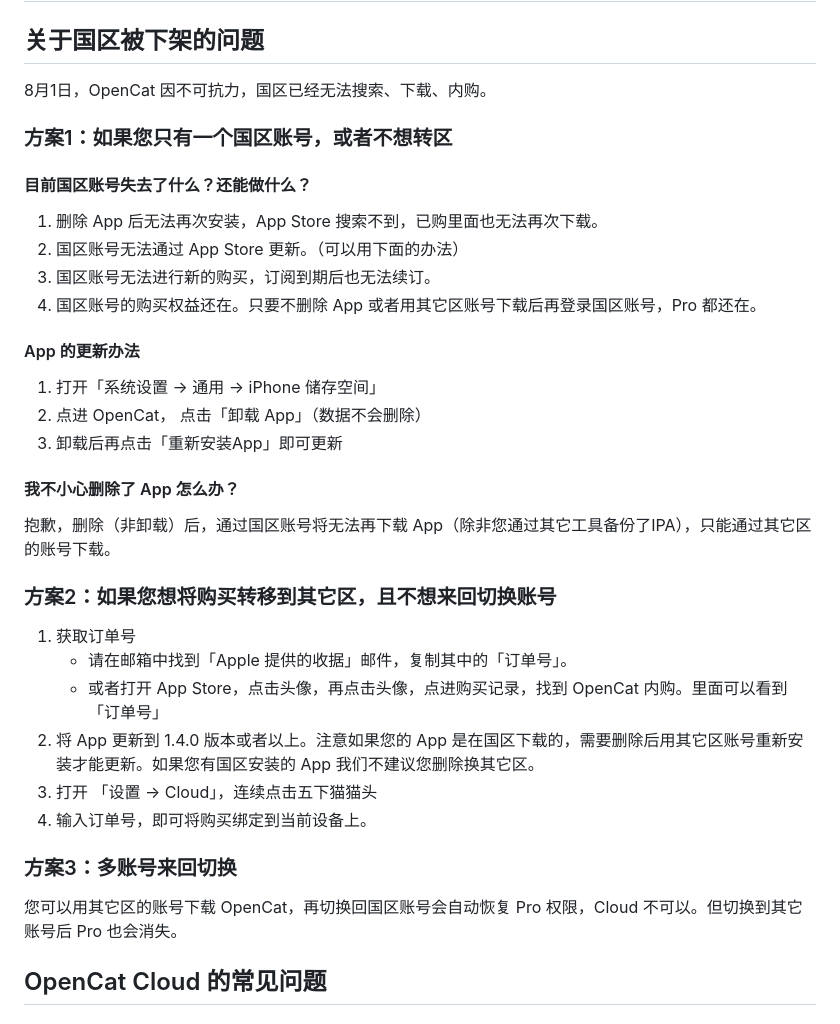
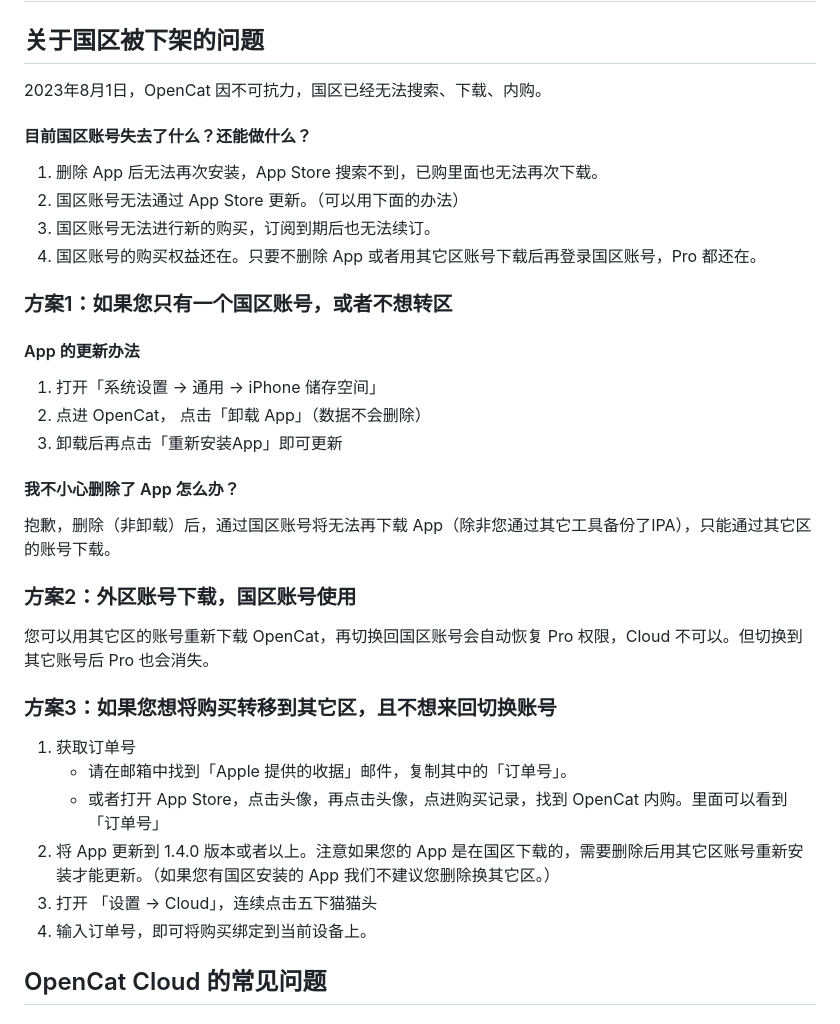
Before and after one commit to waylybaye/opencat.app, a Markdown page: docs/zh-CN/faq.md, the part around the change. GitHub-like rendering.

```diff
--- a/docs/zh-CN/faq.md
+++ b/docs/zh-CN/faq.md
@@ -7,9 +7,7 @@ title: 'OpenCat 常见问题'
 
 ## 关于国区被下架的问题
 
-8月1日，OpenCat 因不可抗力，国区已经无法搜索、下载、内购。
-
-### 方案1：如果您只有一个国区账号，或者不想转区
+2023年8月1日，OpenCat 因不可抗力，国区已经无法搜索、下载、内购。
 
 #### 目前国区账号失去了什么？还能做什么？
 
@@ -17,6 +15,8 @@ title: 'OpenCat 常见问题'
 2. 国区账号无法通过 App Store 更新。（可以用下面的办法）
 3. 国区账号无法进行新的购买，订阅到期后也无法续订。
 4. 国区账号的购买权益还在。只要不删除 App 或者用其它区账号下载后再登录国区账号，Pro 都还在。
+
+### 方案1：如果您只有一个国区账号，或者不想转区
 
 #### App 的更新办法
 
@@ -29,19 +29,20 @@ title: 'OpenCat 常见问题'
 抱歉，删除（非卸载）后，通过国区账号将无法再下载 App（除非您通过其它工具备份了IPA），只能通过其它区的账号下载。
 
 
-### 方案2：如果您想将购买转移到其它区，且不想来回切换账号
+### 方案2：外区账号下载，国区账号使用
+
+您可以用其它区的账号重新下载 OpenCat，再切换回国区账号会自动恢复 Pro 权限，Cloud 不可以。但切换到其它账号后 Pro 也会消失。
+
+
+### 方案3：如果您想将购买转移到其它区，且不想来回切换账号
 
 1. 获取订单号
     * 请在邮箱中找到「Apple 提供的收据」邮件，复制其中的「订单号」。
     * 或者打开 App Store，点击头像，再点击头像，点进购买记录，找到 OpenCat 内购。里面可以看到「订单号」
-2. 将 App 更新到 1.4.0 版本或者以上。注意如果您的 App 是在国区下载的，需要删除后用其它区账号重新安装才能更新。如果您有国区安装的 App 我们不建议您删除换其它区。
+2. 将 App 更新到 1.4.0 版本或者以上。注意如果您的 App 是在国区下载的，需要删除后用其它区账号重新安装才能更新。（如果您有国区安装的 App 我们不建议您删除换其它区。）
 3. 打开 「设置 → Cloud」，连续点击五下猫猫头
 4. 输入订单号，即可将购买绑定到当前设备上。
 
-
-### 方案3：多账号来回切换
-
-您可以用其它区的账号下载 OpenCat，再切换回国区账号会自动恢复 Pro 权限，Cloud 不可以。但切换到其它账号后 Pro 也会消失。
 
 
 ## OpenCat Cloud 的常见问题
```
